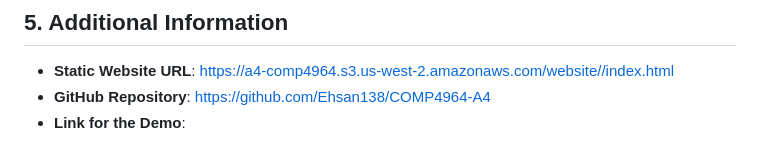
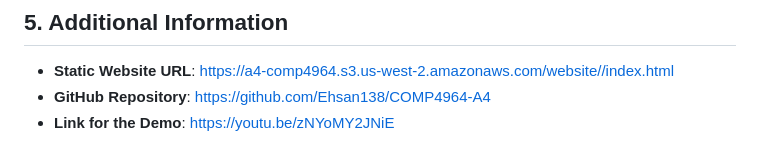
Before and after one commit to Ehsan138/COMP4964-A4, a Markdown page: README.md, the part around the change. Rendered like a GitHub page.

Commit message:
Add the link for demo

```diff
--- a/README.md
+++ b/README.md
@@ -93,4 +93,4 @@ The CI/CD pipeline is built using AWS CodePipeline to automate the deployment of
 
 - **Static Website URL**: https://a4-comp4964.s3.us-west-2.amazonaws.com/website//index.html
 - **GitHub Repository**: https://github.com/Ehsan138/COMP4964-A4
-- **Link for the Demo**:
+- **Link for the Demo**: https://youtu.be/zNYoMY2JNiE
```
